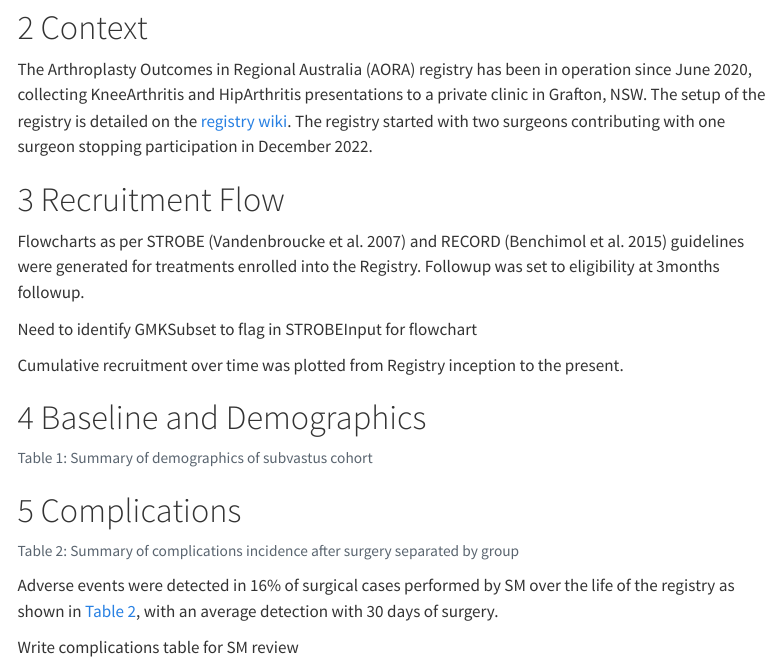
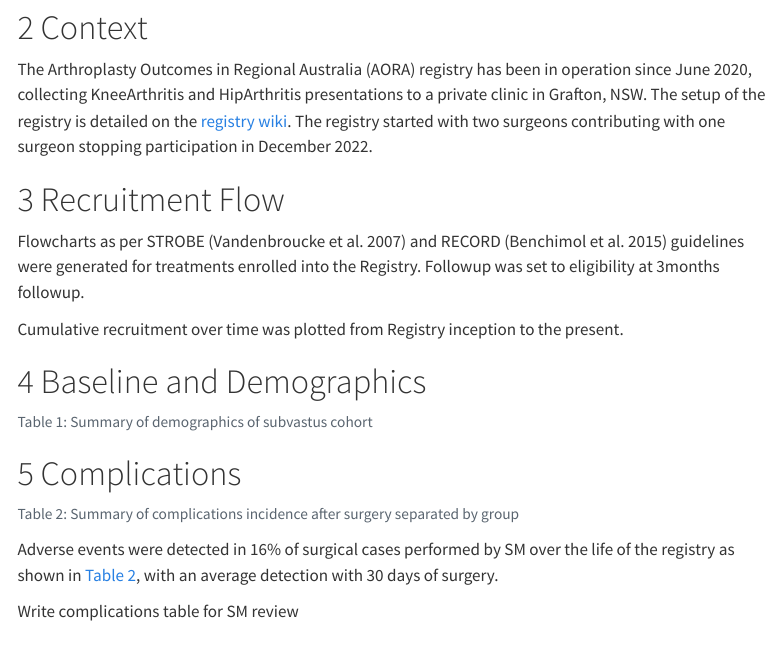
Before and after one commit to EBMA-Team/AORA_SubVastus, a Quarto document (AORASubvastus.qmd): the page in a window 1100 px wide, from 480 px down. Rendered offline with R 4.5, knitr and Pandoc in place of Quarto, with nearby package versions; the code chunks are not run, so their results and figures are left out; menus at the side of the page are left out.

Commit message:
subvastus update

````diff
--- a/AORASubvastus.qmd
+++ b/AORASubvastus.qmd
@@ -425,7 +425,6 @@ The Arthroplasty Outcomes in Regional Australia (AORA) registry has been in oper
 
 Flowcharts as per STROBE [@Vandenbroucke2007] and RECORD [@Benchimol2015] guidelines were generated for treatments enrolled into the Registry. Followup was set to eligibility at 3months followup.
 
-Need to identify GMKSubset to flag in STROBEInput for flowchart
 
 ```{r}
 
````
Also changed, not shown: 8 other files.
